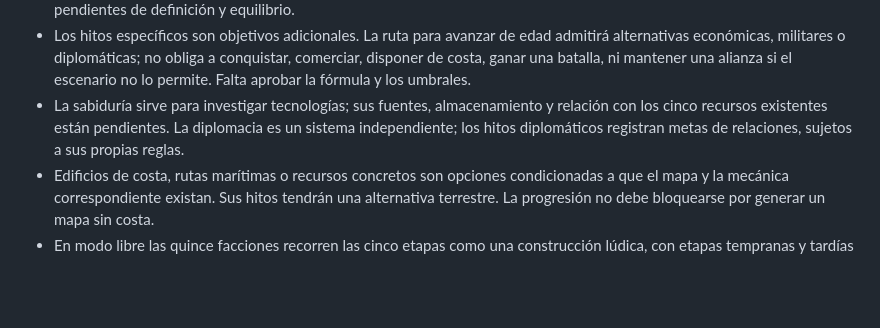
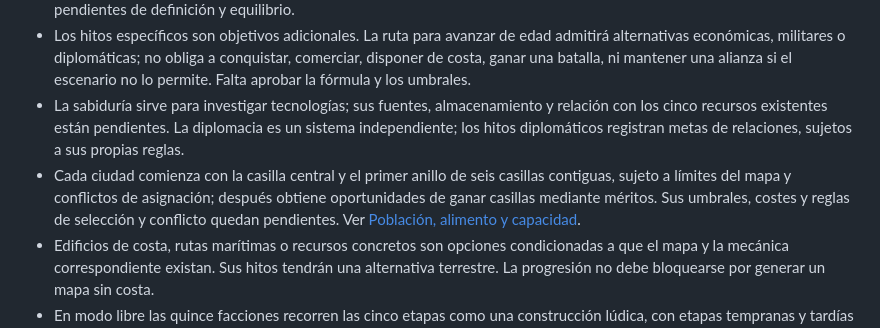
Before and after one commit to mabm-dev/fulgor-medieval, a Markdown page: Docs/diseno/esqueleto-reinos-edificios-hitos.md, the part around the change. GitHub-like rendering; blank space fills up the shorter version.

Commit message:
docs: definir territorio y rendimientos de ciudad

```diff
--- a/Docs/diseno/esqueleto-reinos-edificios-hitos.md
+++ b/Docs/diseno/esqueleto-reinos-edificios-hitos.md
@@ -9,6 +9,7 @@ Documento de propuesta para debatir, no especificación histórica definitiva ni
 - Cada celda muestra **dos edificios propios → un hito propuesto**. Un hito es una meta reconocible, no una promesa de recompensa ni de desbloqueo automático. Los costes, efectos, cantidades, dependencias y condiciones de aparición están pendientes de definición y equilibrio.
 - Los hitos específicos son objetivos adicionales. La ruta para avanzar de edad admitirá alternativas económicas, militares o diplomáticas; no obliga a conquistar, comerciar, disponer de costa, ganar una batalla, ni mantener una alianza si el escenario no lo permite. Falta aprobar la fórmula y los umbrales.
 - La sabiduría sirve para investigar tecnologías; sus fuentes, almacenamiento y relación con los cinco recursos existentes están pendientes. La diplomacia es un sistema independiente; los hitos diplomáticos registran metas de relaciones, sujetos a sus propias reglas.
+- Cada ciudad comienza con la casilla central y el primer anillo de seis casillas contiguas, sujeto a límites del mapa y conflictos de asignación; después obtiene oportunidades de ganar casillas mediante méritos. Sus umbrales, costes y reglas de selección y conflicto quedan pendientes. Ver [Población, alimento y capacidad](poblacion-alimento-capacidad-ciudad.md).
 - Edificios de costa, rutas marítimas o recursos concretos son opciones condicionadas a que el mapa y la mecánica correspondiente existan. Sus hitos tendrán una alternativa terrestre. La progresión no debe bloquearse por generar un mapa sin costa.
 - En modo libre las quince facciones recorren las cinco etapas como una construcción lúdica, con etapas tempranas y tardías hipotéticas cuando corresponda. En campaña histórica cada escenario establece fecha, actores y etapa inicial: no se hacen coexistir automáticamente ni se exige que un reino nazca en el siglo V. Sucesiones, desapariciones y alianzas dependen del escenario. Los casos históricos requieren investigación específica.
 - El catálogo anterior de edificios y cifras propone una sola construcción por facción. Aquí se asignan edades **provisionales** para explorar la expansión a dos por etapa; no se trasladan automáticamente sus cifras antiguas ni se considera resuelto el comportamiento tras la conquista.
```
Also changed, not shown: Docs/diseno/poblacion-alimento-capacidad-ciudad.md (added, +64 -0 lines).
